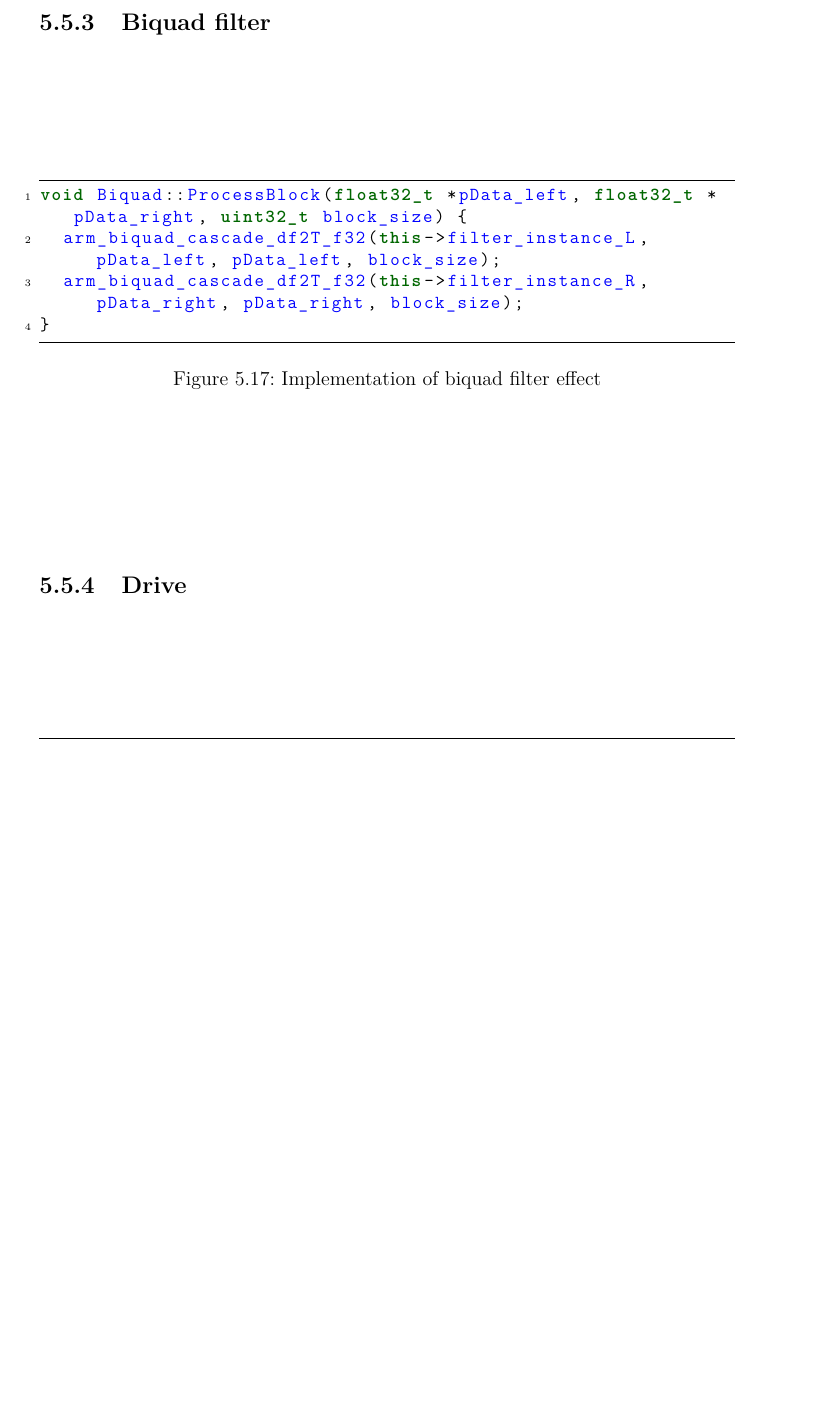
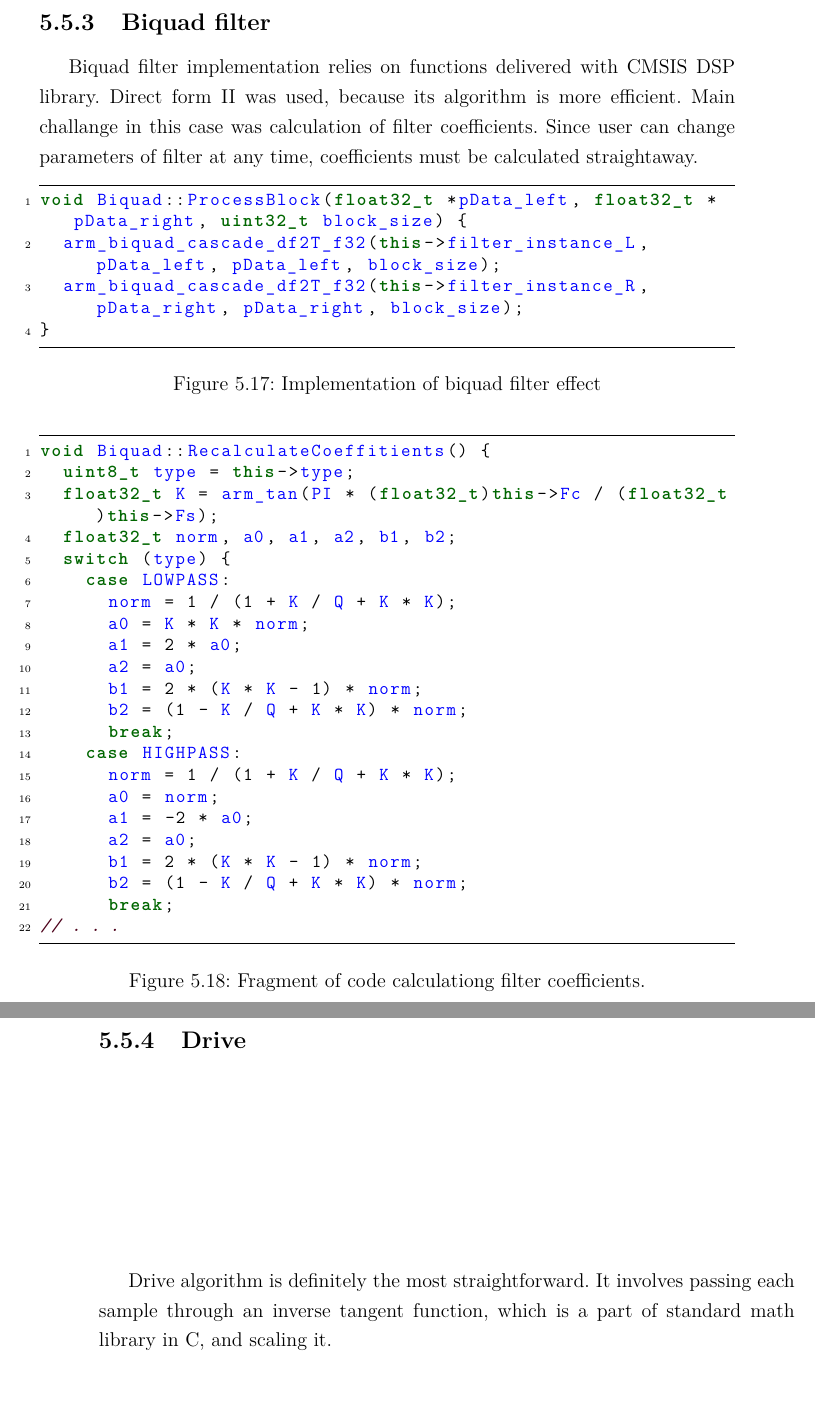
Before and after one commit to LongerHV/Final_project, a LaTeX thesis (stm32.tex): part of page 39 of 54 before the commit and two parts of pages 39 and 40 of 54 after it, the two joined at a grey line, cut so that both start at the same text, the shorter picture padded with empty space. Compiled offline with pdfLaTeX.

Commit message:
More progress

```diff
--- a/stm32.tex
+++ b/stm32.tex
@@ -1321,6 +1321,13 @@ for(uint32_t i = 0; i < block_size; i++){
 \end{figure}
 
 \subsection{Biquad filter}
+Biquad filter implementation relies on functions
+delivered with CMSIS DSP library.
+Direct form II was used, because its algorithm is more efficient.
+Main challange in this case was calculation of filter coefficients.
+Since user can change parameters of filter at any time,
+coefficients must be calculated straightaway.
+
 \begin{figure}[H]
 \centering
 \begin{lstlisting}
@@ -1333,7 +1340,41 @@ void Biquad::ProcessBlock(float32_t *pData_left, float32_t *pData_right, uint32_
 \label{fig:Biq}
 \end{figure}
 
+\begin{figure}[H]
+\centering
+\begin{lstlisting}
+void Biquad::RecalculateCoeffitients() {
+  uint8_t type = this->type;
+  float32_t K = arm_tan(PI * (float32_t)this->Fc / (float32_t)this->Fs);
+  float32_t norm, a0, a1, a2, b1, b2;
+  switch (type) {
+    case LOWPASS:
+      norm = 1 / (1 + K / Q + K * K);
+      a0 = K * K * norm;
+      a1 = 2 * a0;
+      a2 = a0;
+      b1 = 2 * (K * K - 1) * norm;
+      b2 = (1 - K / Q + K * K) * norm;
+      break;
+    case HIGHPASS:
+      norm = 1 / (1 + K / Q + K * K);
+      a0 = norm;
+      a1 = -2 * a0;
+      a2 = a0;
+      b1 = 2 * (K * K - 1) * norm;
+      b2 = (1 - K / Q + K * K) * norm;
+      break;
+// . . .
+\end{lstlisting}
+\caption{Fragment of code calculationg filter coefficients.}
+\label{fig:Biq2}
+\end{figure}
+
 \subsection{Drive}
+Drive algorithm is definitely the most straightforward.
+It involves passing each sample through an inverse tangent function,
+which is a part of standard math library in C, and scaling it.
+
 \begin{figure}[H]
 \centering
 \begin{lstlisting}
```
Also changed, not shown: 1 other file.
